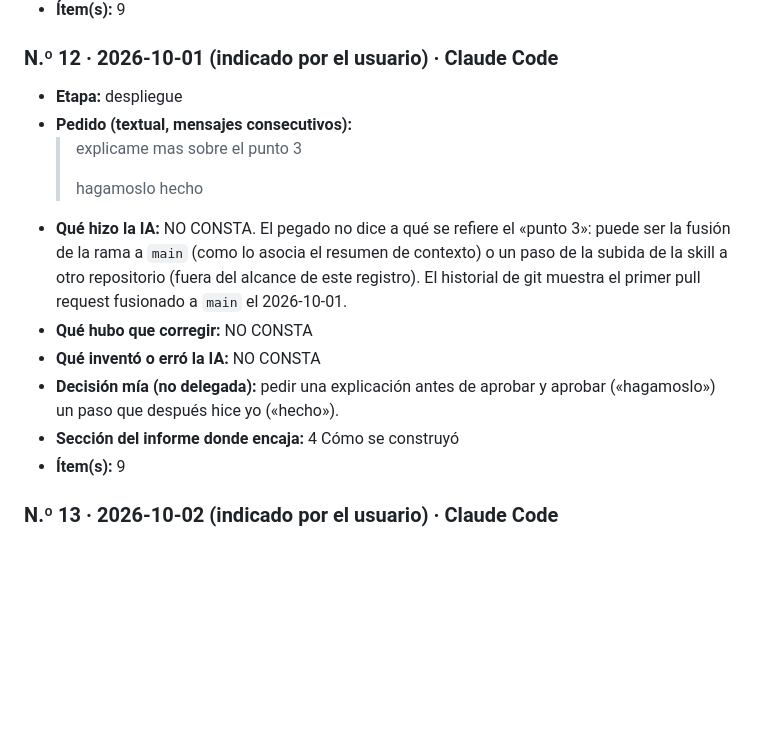
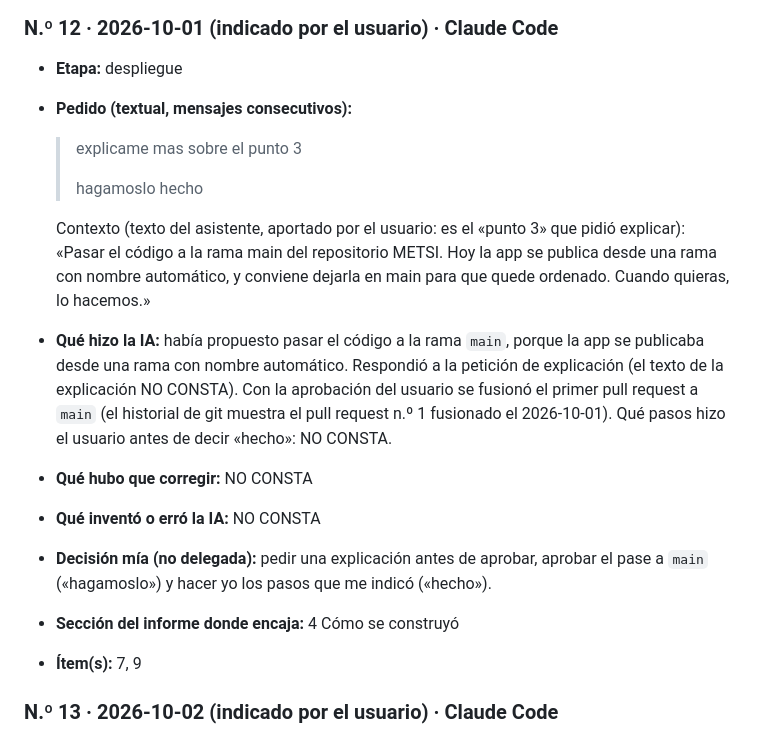
Before and after one commit to jctonini/METSI, a Markdown page: docs/informe/registro-ia-bruto.md, the part around the change. Drawn GitHub-style; blank space fills up the shorter version.

Commit message:
Registro de IA: aclara a qué se refería el punto 3 (pase a main)
Co-Authored-By: Claude Sonnet 5.5 <noreply@anthropic.com>
Claude-Session: https://claude.ai/code/session_01YXKiqCXhaTzaWHMZEz3ym2

```diff
--- a/docs/informe/registro-ia-bruto.md
+++ b/docs/informe/registro-ia-bruto.md
@@ -187,12 +187,14 @@ Los mensajes de esta parte son los que el usuario pegó, copiados tal cual. El p
   >
   > hagamoslo
   > hecho
-- **Qué hizo la IA:** NO CONSTA. El pegado no dice a qué se refiere el «punto 3»: puede ser la fusión de la rama a `main` (como lo asocia el resumen de contexto) o un paso de la subida de la skill a otro repositorio (fuera del alcance de este registro). El historial de git muestra el primer pull request fusionado a `main` el 2026-10-01.
+
+  Contexto (texto del asistente, aportado por el usuario: es el «punto 3» que pidió explicar): «Pasar el código a la rama main del repositorio METSI. Hoy la app se publica desde una rama con nombre automático, y conviene dejarla en main para que quede ordenado. Cuando quieras, lo hacemos.»
+- **Qué hizo la IA:** había propuesto pasar el código a la rama `main`, porque la app se publicaba desde una rama con nombre automático. Respondió a la petición de explicación (el texto de la explicación NO CONSTA). Con la aprobación del usuario se fusionó el primer pull request a `main` (el historial de git muestra el pull request n.º 1 fusionado el 2026-10-01). Qué pasos hizo el usuario antes de decir «hecho»: NO CONSTA.
 - **Qué hubo que corregir:** NO CONSTA
 - **Qué inventó o erró la IA:** NO CONSTA
-- **Decisión mía (no delegada):** pedir una explicación antes de aprobar y aprobar («hagamoslo») un paso que después hice yo («hecho»).
+- **Decisión mía (no delegada):** pedir una explicación antes de aprobar, aprobar el pase a `main` («hagamoslo») y hacer yo los pasos que me indicó («hecho»).
 - **Sección del informe donde encaja:** 4 Cómo se construyó
-- **Ítem(s):** 9
+- **Ítem(s):** 7, 9
 
 ### N.º 13 · 2026-10-02 (indicado por el usuario) · Claude Code
 - **Etapa:** pruebas
```
